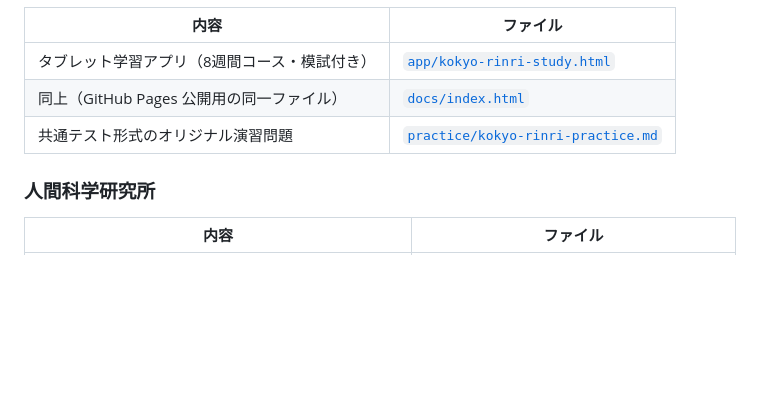
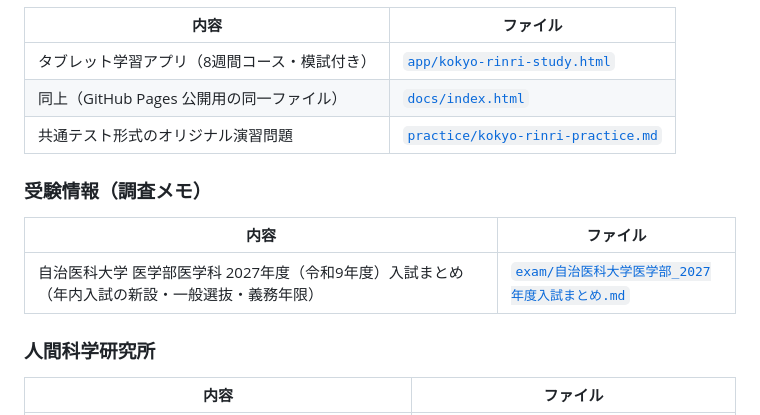
Before and after one commit to zyonko88/omikuji, a Markdown page: README.md, the part around the change. Drawn GitHub-style; blank space fills up the shorter version.

```diff
--- a/README.md
+++ b/README.md
@@ -42,6 +42,12 @@ Claude との作業で作った成果物をまとめて置いてあるリポジ
 | 同上（GitHub Pages 公開用の同一ファイル） | [`docs/index.html`](docs/index.html) |
 | 共通テスト形式のオリジナル演習問題 | [`practice/kokyo-rinri-practice.md`](practice/kokyo-rinri-practice.md) |
 
+### 受験情報（調査メモ）
+
+| 内容 | ファイル |
+|---|---|
+| 自治医科大学 医学部医学科 2027年度（令和9年度）入試まとめ（年内入試の新設・一般選抜・義務年限） | [`exam/自治医科大学医学部_2027年度入試まとめ.md`](exam/自治医科大学医学部_2027年度入試まとめ.md) |
+
 ### 人間科学研究所
 
 | 内容 | ファイル |
```
Also changed, not shown: exam/自治医科大学医学部_2027年度入試まとめ.md (added, +186 -0 lines).
